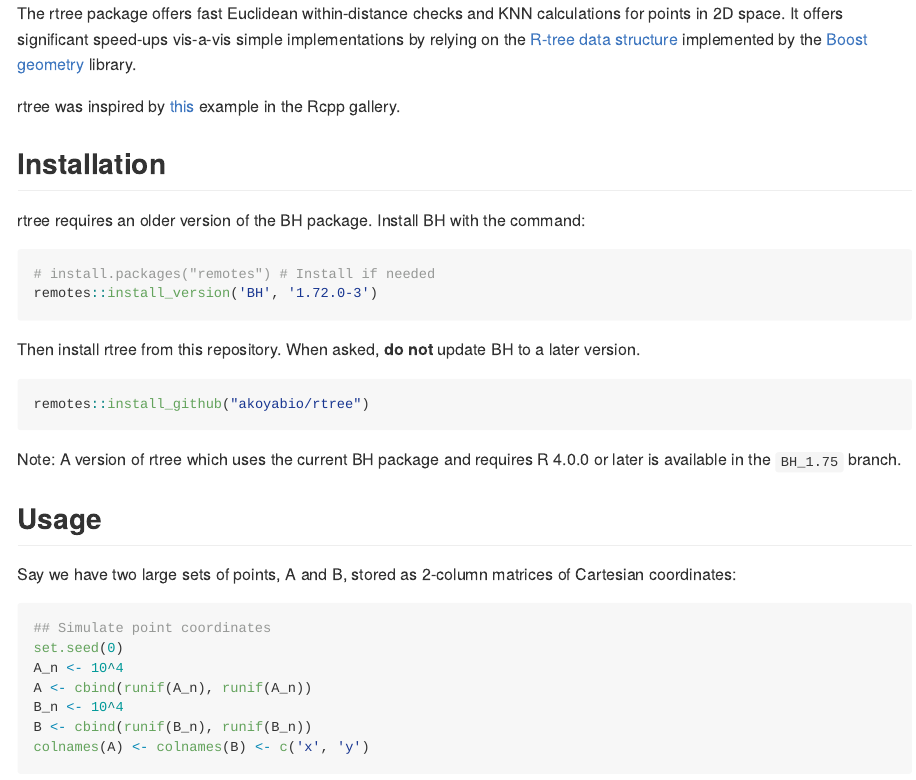
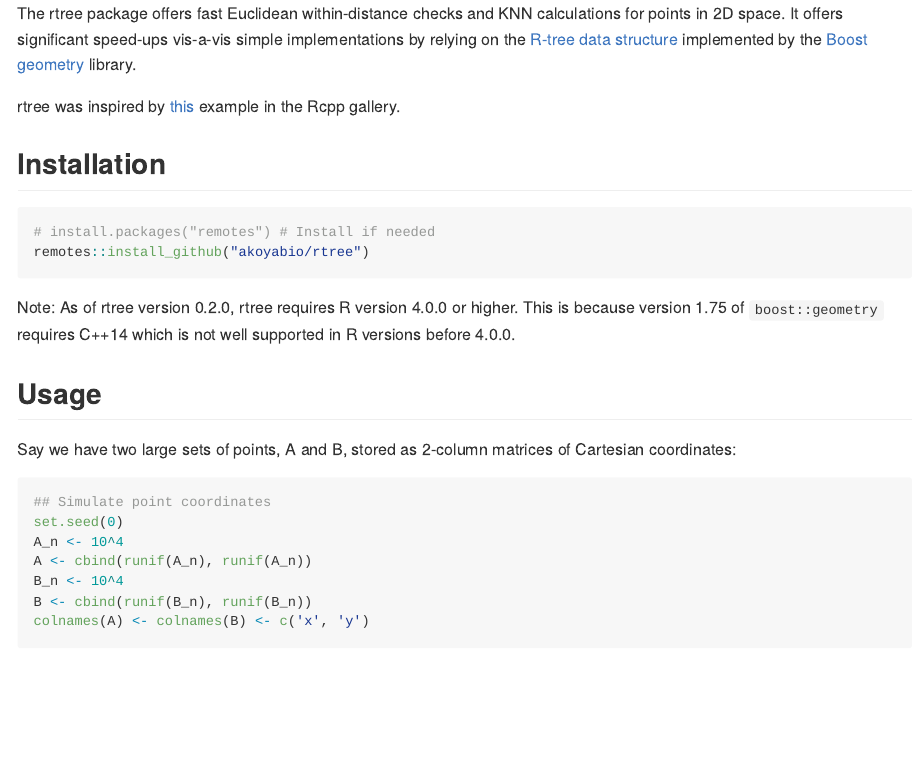
Before and after one commit to hunzikp/rtree, an R Markdown document (README.Rmd): the page in a window 1100 px wide, from its top. The pictures show the output file README.md that the author committed with the source, drawn offline in the style of GitHub.

Commit message:
Use current BH and R 4.0 for CRAN compatibility

````diff
--- a/.github/workflows/R-CMD-check.yaml
+++ b/.github/workflows/R-CMD-check.yaml
@@ -67,7 +67,6 @@ jobs:
       - name: Install dependencies
         run: |
           install.packages(c("remotes", "rcmdcheck"))
-          remotes::install_version('BH', '1.72.0-3') # BH 1.75 won't build on Windows R 3.6
           remotes::install_deps(dependencies = TRUE, upgrade="never")
           remotes::install_cran("rcmdcheck")
         shell: Rscript {0}
--- a/README.Rmd
+++ b/README.Rmd
@@ -23,23 +23,14 @@ example in the Rcpp gallery.
 
 ## Installation
 
-rtree requires an older version of the BH package. Install BH with the
-command:
-
 ```{r eval=FALSE}
 # install.packages("remotes") # Install if needed
-remotes::install_version('BH', '1.72.0-3')
-```
-
-Then install rtree from this repository. When asked,
-**do not** update BH to a later version.
-
-```{r eval=FALSE}
 remotes::install_github("akoyabio/rtree")
 ```
 
-Note: A version of rtree which uses the current BH package and requires
-R 4.0.0 or later is available in the `BH_1.75` branch.
+Note: As of rtree version 0.2.0, rtree requires R version 4.0.0 or higher.
+This is because version 1.75 of `boost::geometry` requires C++14 which is not
+well supported in R versions before 4.0.0.
 
 ## Usage
 
````
Also changed, not shown: README.md, 3 other files.
